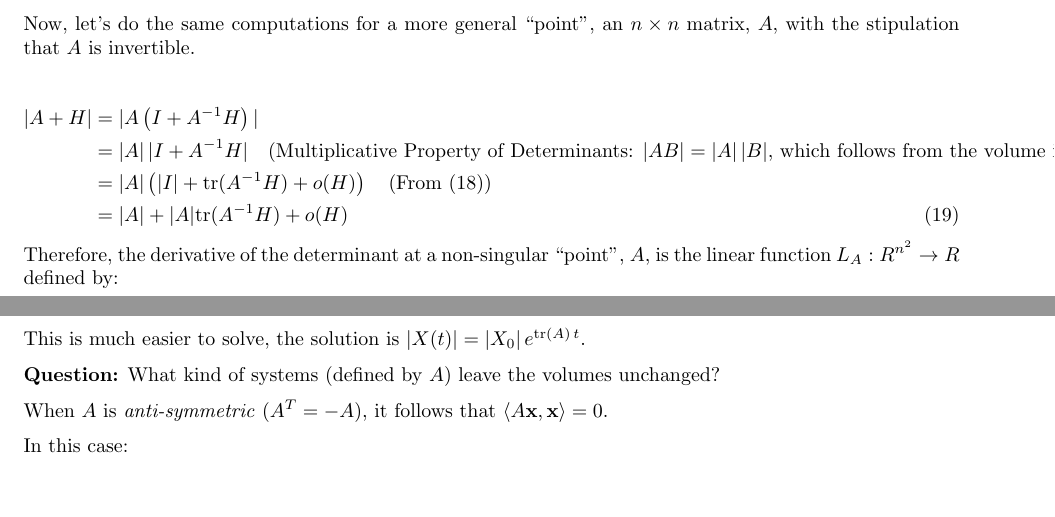
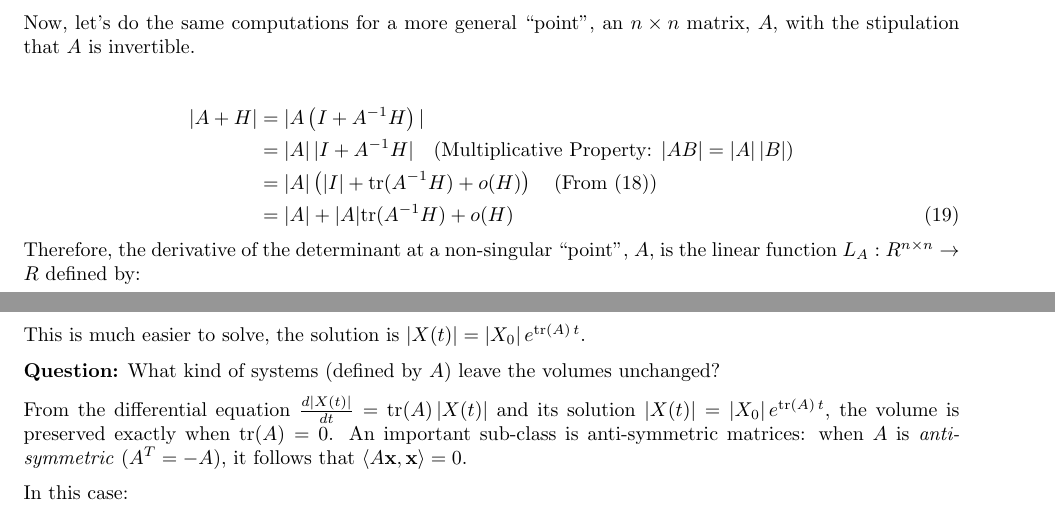
Before and after one commit to scottrsm/math, a LaTeX document (tex/what_is_a_determinant.tex): two parts of pages 6 and 7 of 7, joined at a grey line, cut so that both start at the same text, the shorter picture padded with empty space. Compiled offline with pdfLaTeX.

Commit message:
Updated what is a determinatn paper

```diff
--- a/tex/what_is_a_determinant.tex
+++ b/tex/what_is_a_determinant.tex
@@ -3,7 +3,7 @@
 
 \title{What is a Determinant}
 \author{R. Scott McIntire}
-\date{Apr 25, 2026}
+\date{May 2, 2026}
 \setlength{\textwidth}{6.5in}
 \setlength{\textheight}{7.5in}
 \setlength{\hoffset}{-0.75in}
@@ -340,14 +340,14 @@ an $n\times n$ matrix, $A$, with the stipulation that $A$ is invertible.
 \begin{align}
   |A + H| &= |A\left(I + A^{-1}H\right)| \nonumber \\
           &= |A|\, |I + A^{-1}H|
-                \quad \text{(Multiplicative Property of Determinants:
-                $|AB| = |A|\,|B|$, which follows from the volume interpretation)} \nonumber \\
+                \quad \text{(Multiplicative Property:
+                $|AB| = |A|\,|B|$)} \nonumber \\
           &= |A| \left(|I| + {\rm tr}(A^{-1}H) + o(H)\right)
                 \quad \text{(From \eqref{deriv_Ia})} \nonumber \\
   &= |A| + |A|{\rm tr}(A^{-1}H) + o(H)
 \end{align}
 Therefore, the derivative of the determinant at a non-singular ``point'', $A$,
-is the linear function $L_A: R^{n^2} \rightarrow R$ defined by:
+is the linear function $L_A: R^{n \times n} \rightarrow R$ defined by:
 \begin{align}
   L_A(B) &= |A| {\rm tr}(A^{-1}B) \label{det_deriv}
 \end{align}
@@ -396,7 +396,12 @@ This is much easier to solve, the solution is $|X(t)| = |X_0| \, e^{{\rm tr}(A)\
 
 {\bf Question:\/} What kind of systems (defined by $A$) leave the volumes unchanged?
 
-When $A$ is {\em anti-symmetric\/} ($A^T = -A$), it follows that  $\left< A {\bf x}, {\bf x} \right> = 0$.
+From the differential equation
+$\frac{d|X(t)|}{dt} = {\rm tr}(A)\,|X(t)|$ and its solution
+$|X(t)| = |X_0|\,e^{{\rm tr}(A)\,t}$,
+the volume is preserved exactly when ${\rm tr}(A) = 0$. An important
+sub-class is anti-symmetric matrices: when $A$ is {\em anti-symmetric\/}
+($A^T = -A$), it follows that $\left< A {\bf x}, {\bf x} \right> = 0$.
 
 In this case:
 \begin{align}
```
Also changed, not shown: README.md, pdf/what_is_a_determinant.pdf, tex/what_is_a_determinant.tex (10 more changed lines).
